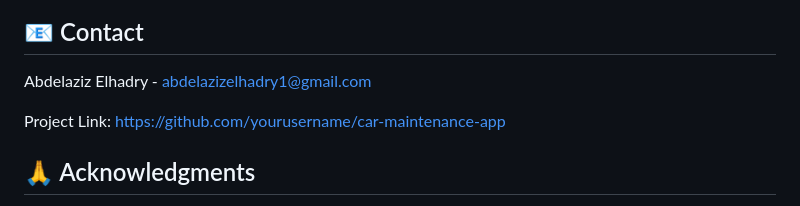
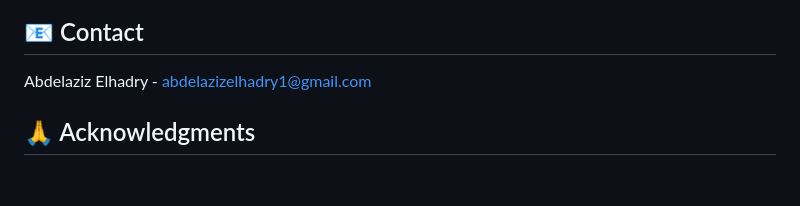
Before and after one commit to Abdelaziz79/car, a Markdown page: README.md, the part around the change. GitHub-like rendering; blank space fills up the shorter version.

```diff
--- a/README.md
+++ b/README.md
@@ -142,8 +142,6 @@ This project is licensed under the MIT License - see the LICENSE file for detail
 
 Abdelaziz Elhadry - abdelazizelhadry1@gmail.com
 
-Project Link: https://github.com/yourusername/car-maintenance-app
-
 ## 🙏 Acknowledgments
 
 - Expo team for the amazing framework
```
